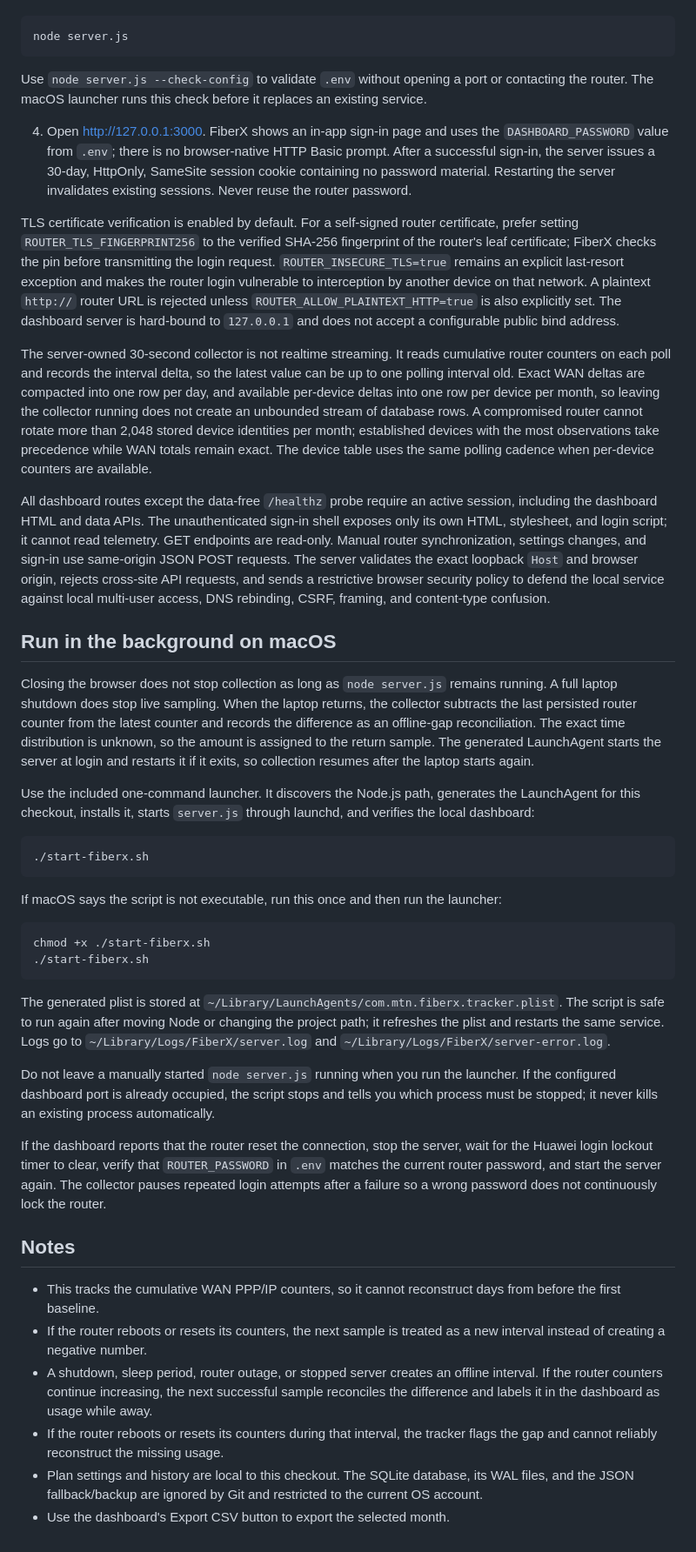
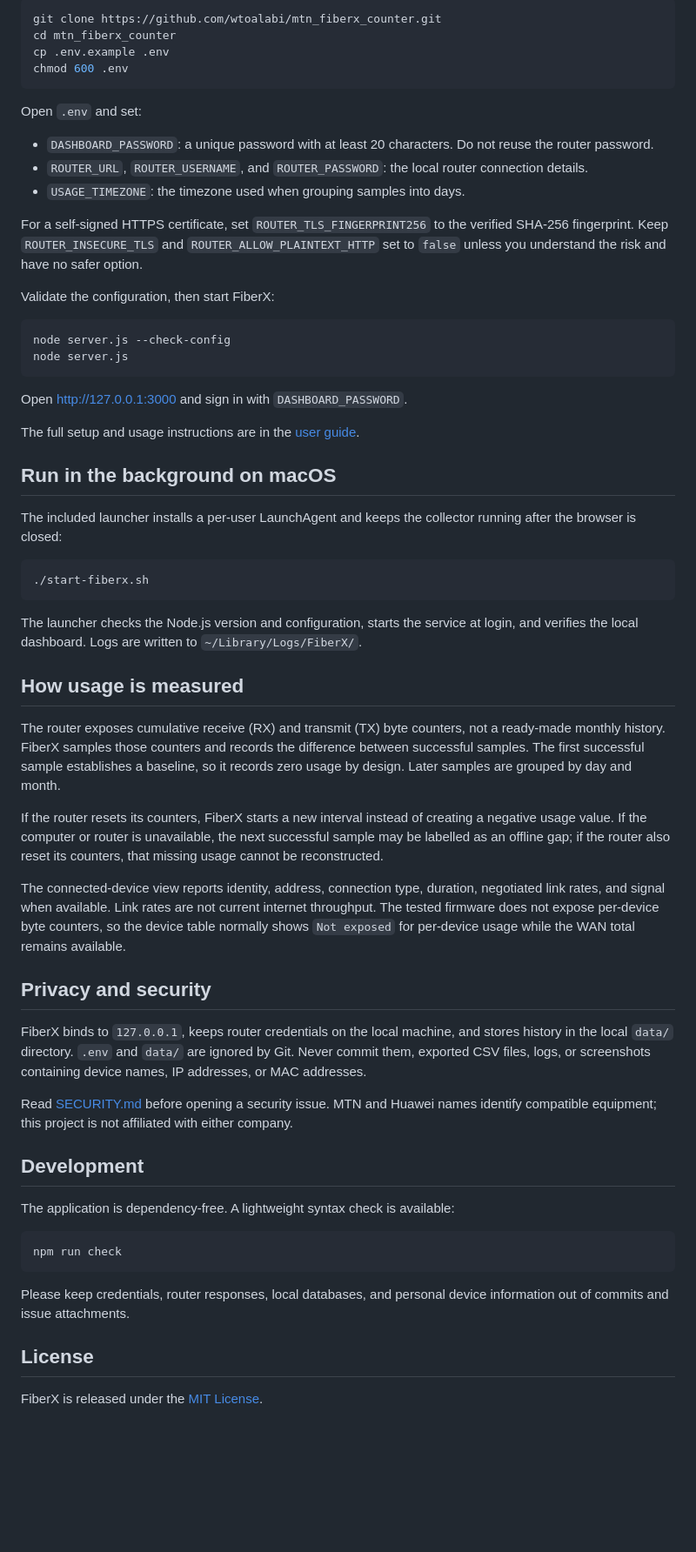
Before and after one commit to wtoalabi/mtn_fiberx_counter, a Markdown page: README.md, the part around one of its changes. Shown at 87% size. Rendered like a GitHub page; blank space fills up the shorter version.

````diff
--- a/README.md
+++ b/README.md
@@ -27,46 +31,64 @@ Use the latest patched Node.js 24 LTS release. The enforced minimum is Node.js 2
 
 ```sh
+git clone https://github.com/wtoalabi/mtn_fiberx_counter.git
+cd mtn_fiberx_counter
+cp .env.example .env
+chmod 600 .env
+```
+
+Open `.env` and set:
+
+- `DASHBOARD_PASSWORD`: a unique password with at least 20 characters. Do not reuse the router password.
+- `ROUTER_URL`, `ROUTER_USERNAME`, and `ROUTER_PASSWORD`: the local router connection details.
+- `USAGE_TIMEZONE`: the timezone used when grouping samples into days.
+
+For a self-signed HTTPS certificate, set `ROUTER_TLS_FINGERPRINT256` to the verified SHA-256 fingerprint. Keep `ROUTER_INSECURE_TLS` and `ROUTER_ALLOW_PLAINTEXT_HTTP` set to `false` unless you understand the risk and have no safer option.
+
+Validate the configuration, then start FiberX:
+
+```sh
+node server.js --check-config
 node server.js
 ```
 
-Use `node server.js --check-config` to validate `.env` without opening a port or contacting the router. The macOS launcher runs this check before it replaces an existing service.
+Open [http://127.0.0.1:3000](http://127.0.0.1:3000) and sign in with `DASHBOARD_PASSWORD`.
 
-4. Open [http://127.0.0.1:3000](http://127.0.0.1:3000). FiberX shows an in-app sign-in page and uses the `DASHBOARD_PASSWORD` value from `.env`; there is no browser-native HTTP Basic prompt. After a successful sign-in, the server issues a 30-day, HttpOnly, SameSite session cookie containing no password material. Restarting the server invalidates existing sessions. Never reuse the router password.
-
-TLS certificate verification is enabled by default. For a self-signed router certificate, prefer setting `ROUTER_TLS_FINGERPRINT256` to the verified SHA-256 fingerprint of the router's leaf certificate; FiberX checks the pin before transmitting the login request. `ROUTER_INSECURE_TLS=true` remains an explicit last-resort exception and makes the router login vulnerable to interception by another device on that network. A plaintext `http://` router URL is rejected unless `ROUTER_ALLOW_PLAINTEXT_HTTP=true` is also explicitly set. The dashboard server is hard-bound to `127.0.0.1` and does not accept a configurable public bind address.
-
-The server-owned 30-second collector is not realtime streaming. It reads cumulative router counters on each poll and records the interval delta, so the latest value can be up to one polling interval old. Exact WAN deltas are compacted into one row per day, and available per-device deltas into one row per device per month, so leaving the collector running does not create an unbounded stream of database rows. A compromised router cannot rotate more than 2,048 stored device identities per month; established devices with the most observations take precedence while WAN totals remain exact. The device table uses the same polling cadence when per-device counters are available.
-
-All dashboard routes except the data-free `/healthz` probe require an active session, including the dashboard HTML and data APIs. The unauthenticated sign-in shell exposes only its own HTML, stylesheet, and login script; it cannot read telemetry. GET endpoints are read-only. Manual router synchronization, settings changes, and sign-in use same-origin JSON POST requests. The server validates the exact loopback `Host` and browser origin, rejects cross-site API requests, and sends a restrictive browser security policy to defend the local service against local multi-user access, DNS rebinding, CSRF, framing, and content-type confusion.
+The full setup and usage instructions are in the [user guide](docs/USER_GUIDE.md).
 
 ## Run in the background on macOS
 
-Closing the browser does not stop collection as long as `node server.js` remains running. A full laptop shutdown does stop live sampling. When the laptop returns, the collector subtracts the last persisted router counter from the latest counter and records the difference as an offline-gap reconciliation. The exact time distribution is unknown, so the amount is assigned to the return sample. The generated LaunchAgent starts the server at login and restarts it if it exits, so collection resumes after the laptop starts again.
-
-Use the included one-command launcher. It discovers the Node.js path, generates the LaunchAgent for this checkout, installs it, starts `server.js` through launchd, and verifies the local dashboard:
+The included launcher installs a per-user LaunchAgent and keeps the collector running after the browser is closed:
 
 ```sh
 ./start-fiberx.sh
 ```
 
-If macOS says the script is not executable, run this once and then run the launcher:
+The launcher checks the Node.js version and configuration, starts the service at login, and verifies the local dashboard. Logs are written to `~/Library/Logs/FiberX/`.
+
+## How usage is measured
+
+The router exposes cumulative receive (RX) and transmit (TX) byte counters, not a ready-made monthly history. FiberX samples those counters and records the difference between successful samples. The first successful sample establishes a baseline, so it records zero usage by design. Later samples are grouped by day and month.
+
+If the router resets its counters, FiberX starts a new interval instead of creating a negative usage value. If the computer or router is unavailable, the next successful sample may be labelled as an offline gap; if the router also reset its counters, that missing usage cannot be reconstructed.
+
+The connected-device view reports identity, address, connection type, duration, negotiated link rates, and signal when available. Link rates are not current internet throughput. The tested firmware does not expose per-device byte counters, so the device table normally shows `Not exposed` for per-device usage while the WAN total remains available.
+
+## Privacy and security
+
+FiberX binds to `127.0.0.1`, keeps router credentials on the local machine, and stores history in the local `data/` directory. `.env` and `data/` are ignored by Git. Never commit them, exported CSV files, logs, or screenshots containing device names, IP addresses, or MAC addresses.
+
+Read [SECURITY.md](SECURITY.md) before opening a security issue. MTN and Huawei names identify compatible equipment; this project is not affiliated with either company.
+
+## Development
+
+The application is dependency-free. A lightweight syntax check is available:
 
 ```sh
-chmod +x ./start-fiberx.sh
-./start-fiberx.sh
+npm run check
 ```
 
-The generated plist is stored at `~/Library/LaunchAgents/com.mtn.fiberx.tracker.plist`. The script is safe to run again after moving Node or changing the project path; it refreshes the plist and restarts the same service. Logs go to `~/Library/Logs/FiberX/server.log` and `~/Library/Logs/FiberX/server-error.log`.
+Please keep credentials, router responses, local databases, and personal device information out of commits and issue attachments.
 
-Do not leave a manually started `node server.js` running when you run the launcher. If the configured dashboard port is already occupied, the script stops and tells you which process must be stopped; it never kills an existing process automatically.
+## License
 
-If the dashboard reports that the router reset the connection, stop the server, wait for the Huawei login lockout timer to clear, verify that `ROUTER_PASSWORD` in `.env` matches the current router password, and start the server again. The collector pauses repeated login attempts after a failure so a wrong password does not continuously lock the router.
-
-## Notes
-
-- This tracks the cumulative WAN PPP/IP counters, so it cannot reconstruct days from before the first baseline.
-- If the router reboots or resets its counters, the next sample is treated as a new interval instead of creating a negative number.
-- A shutdown, sleep period, router outage, or stopped server creates an offline interval. If the router counters continue increasing, the next successful sample reconciles the difference and labels it in the dashboard as usage while away.
-- If the router reboots or resets its counters during that interval, the tracker flags the gap and cannot reliably reconstruct the missing usage.
-- Plan settings and history are local to this checkout. The SQLite database, its WAL files, and the JSON fallback/backup are ignored by Git and restricted to the current OS account.
-- Use the dashboard's Export CSV button to export the selected month.
+FiberX is released under the [MIT License](LICENSE).
````
Also changed, not shown: other parts of README.md (+19 -15 lines), docs/USER_GUIDE.md (added, +177 -0 lines), docs/images/fiberx-dashboard.png (added), docs/images/fiberx-login.png (added).
